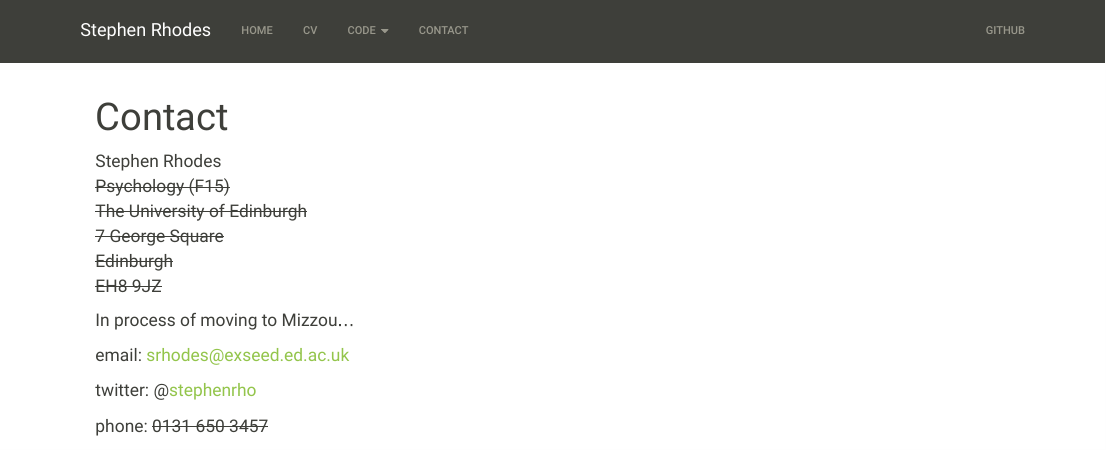
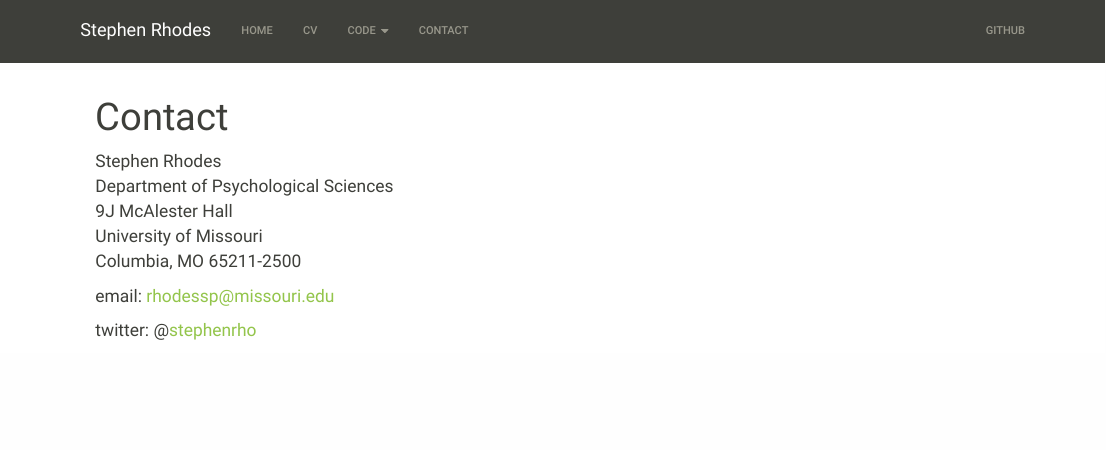
Before and after one commit to stephenrho/stephenrho.github.io, an R Markdown document (contact.Rmd): the page in a window 1100 px wide, from its top. Rendered offline with R 4.5, knitr and Pandoc, with nearby package versions.

Commit message:
change address

```diff
--- a/contact.Rmd
+++ b/contact.Rmd
@@ -3,20 +3,13 @@ title: "Contact"
 ---
 
 Stephen Rhodes
-<strike>
-Psychology (F15)
-The University of Edinburgh
-7 George Square
-Edinburgh
-EH8 9JZ
-</strike>
+Department of Psychological Sciences
+9J McAlester Hall
+University of Missouri
+Columbia, MO 65211-2500
 
-In process of moving to Mizzou...
-
-email: srhodes@exseed.ed.ac.uk
+email: rhodessp@missouri.edu
 
 twitter: @[stephenrho](https://twitter.com/stephenrho)
 
-phone: <strike> 0131 650 3457 </strike>
-
 <div style="text-align: center"><img src="files/sr.jpg" width="400"></div>
```
Also changed, not shown: index.Rmd (+1 -1 lines), contact.html, index.html.
